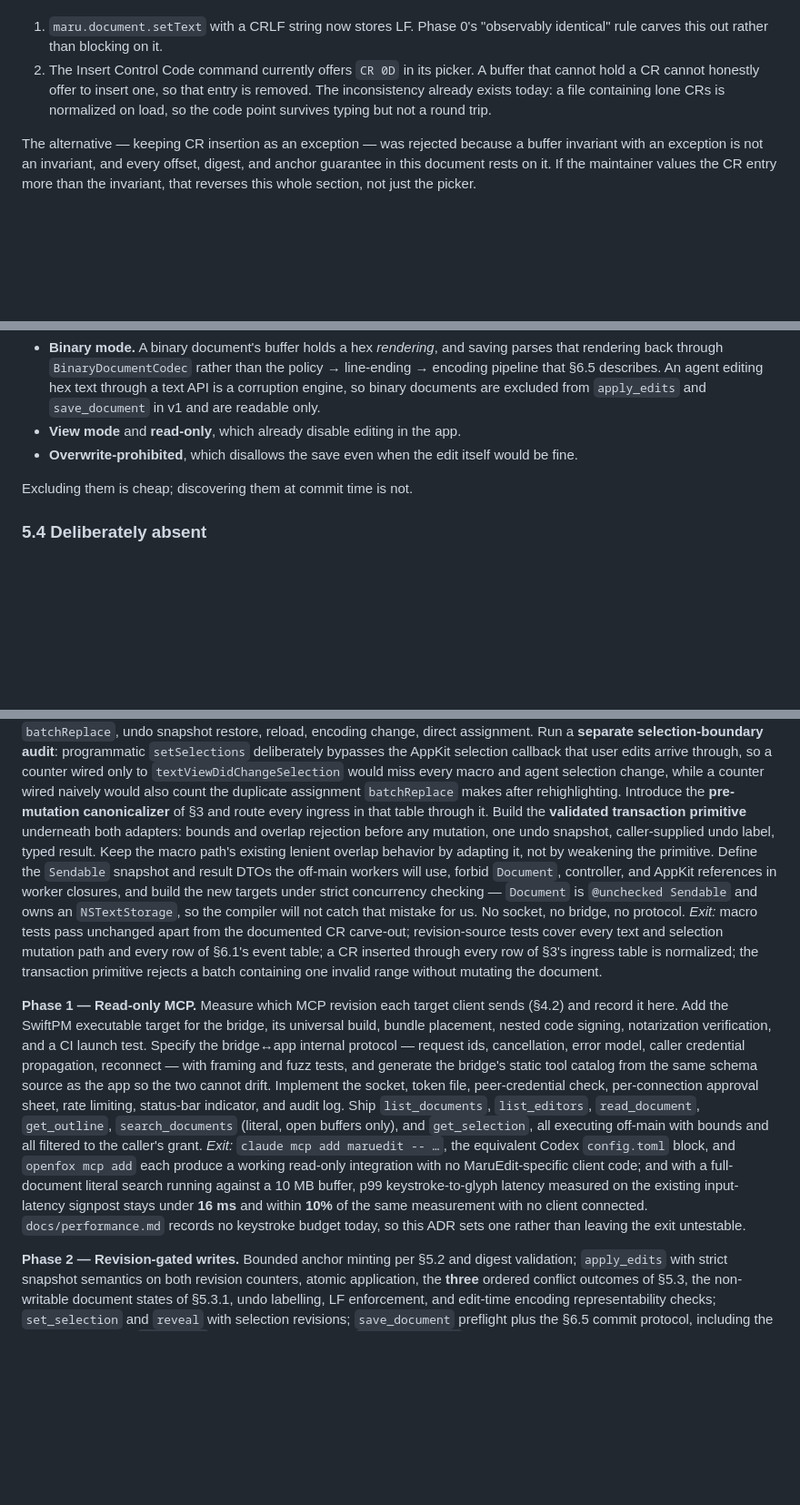
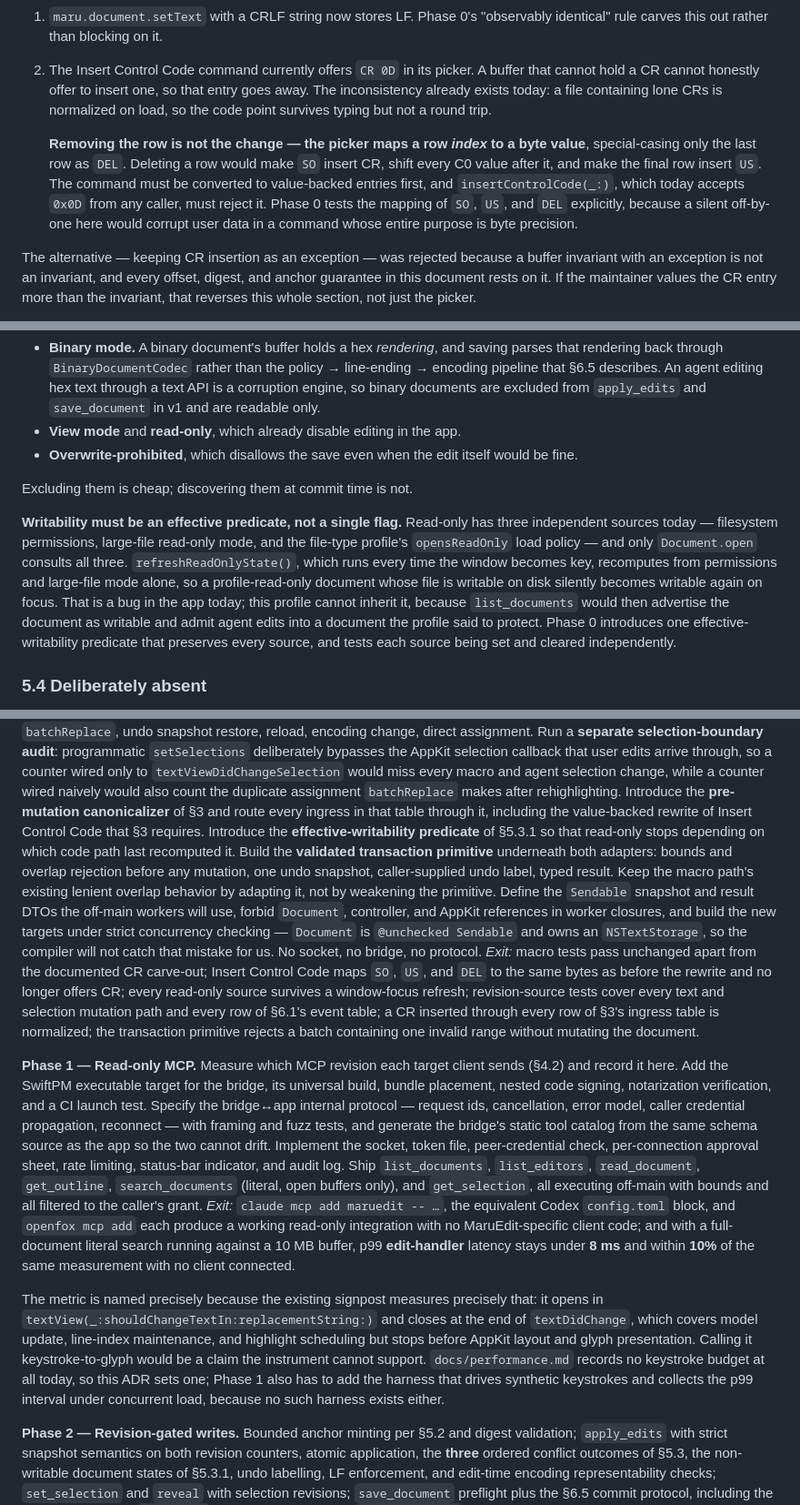
Before and after one commit to tosnetwork/maruedit, a Markdown page: docs/adr-012-ai-agent-automation.md, 3 parts joined by grey strips. Shown at 91% size. Rendered like a GitHub page; blank space fills up the shorter version.

Commit message:
docs: apply the fifth implementation review to the agent automation ADR
Four major findings, no critical ones, all verified against the code:

- Read-only has three independent sources but only document opening consults
  all three; the refresh that runs whenever the window becomes key recomputes
  from filesystem permissions and large-file mode alone, so a profile-read-only
  document on a writable file quietly becomes writable again. Excluding
  non-writable documents at the tool boundary cannot rest on that flag, so the
  ADR now requires one effective-writability predicate that preserves every
  source, introduced in phase zero.
- Removing the carriage-return row from Insert Control Code would have shifted
  every control code after it, because the picker maps a row index directly to a
  byte value and special-cases only the last row. The command must become
  value-backed first, and the helper that still accepts the byte from any caller
  must reject it.
- The phase one latency exit named keystroke-to-glyph latency, which the
  existing signpost cannot measure: it closes at the end of the text-change
  handler, before layout and presentation. The exit now names edit-handler
  latency with a concrete threshold, and phase one owns adding the harness that
  collects it, since none exists.
- The anchor quota is per connection in the contract but was still called per
  client in the test requirements, with no disconnect release.

Cross-references were swept: every section, requirement, principle, and open
question reference resolves.

Co-Authored-By: Claude Opus 5 (1M context) <noreply@anthropic.com>

```diff
--- a/docs/adr-012-ai-agent-automation.md
+++ b/docs/adr-012-ai-agent-automation.md
@@ -227,9 +227,18 @@ That decision has **two** visible consequences, and both are deliberate:
    "observably identical" rule carves this out rather than blocking on it.
 2. The Insert Control Code command currently offers `CR 0D` in its picker. A
    buffer that cannot hold a CR cannot honestly offer to insert one, so that
-   entry is removed. The inconsistency already exists today: a file containing
+   entry goes away. The inconsistency already exists today: a file containing
    lone CRs is normalized on load, so the code point survives typing but not a
    round trip.
+
+   **Removing the row is not the change — the picker maps a row *index* to a
+   byte value**, special-casing only the last row as `DEL`. Deleting a row would
+   make `SO` insert CR, shift every C0 value after it, and make the final row
+   insert `US`. The command must be converted to value-backed entries first, and
+   `insertControlCode(_:)`, which today accepts `0x0D` from any caller, must
+   reject it. Phase 0 tests the mapping of `SO`, `US`, and `DEL` explicitly,
+   because a silent off-by-one here would corrupt user data in a command whose
+   entire purpose is byte precision.
 
 The alternative — keeping CR insertion as an exception — was rejected because a
 buffer invariant with an exception is not an invariant, and every offset,
@@ -659,6 +668,18 @@ a reason, and every write tool rejects them before any other validation:
 
 Excluding them is cheap; discovering them at commit time is not.
 
+**Writability must be an effective predicate, not a single flag.** Read-only has
+three independent sources today — filesystem permissions, large-file read-only
+mode, and the file-type profile's `opensReadOnly` load policy — and only
+`Document.open` consults all three. `refreshReadOnlyState()`, which runs every
+time the window becomes key, recomputes from permissions and large-file mode
+alone, so a profile-read-only document whose file is writable on disk silently
+becomes writable again on focus. That is a bug in the app today; this profile
+cannot inherit it, because `list_documents` would then advertise the document as
+writable and admit agent edits into a document the profile said to protect.
+Phase 0 introduces one effective-writability predicate that preserves every
+source, and tests each source being set and cleared independently.
+
 ### 5.4 Deliberately absent
 
 No `read_file`, `write_file`, `list_directory`, `run_shell`,
@@ -998,7 +1019,10 @@ callback that user edits arrive through, so a counter wired only to
 `textViewDidChangeSelection` would miss every macro and agent selection change,
 while a counter wired naively would also count the duplicate assignment
 `batchReplace` makes after rehighlighting. Introduce the **pre-mutation
-canonicalizer** of §3 and route every ingress in that table through it. Build the
+canonicalizer** of §3 and route every ingress in that table through it,
+including the value-backed rewrite of Insert Control Code that §3 requires.
+Introduce the **effective-writability predicate** of §5.3.1 so that read-only
+stops depending on which code path last recomputed it. Build the
 **validated transaction primitive** underneath both adapters: bounds and overlap
 rejection before any mutation, one undo snapshot, caller-supplied undo label,
 typed result. Keep the macro path's existing lenient overlap behavior by adapting
@@ -1009,6 +1033,9 @@ concurrency checking — `Document` is `@unchecked Sendable` and owns an
 `NSTextStorage`, so the compiler will not catch that mistake for us. No socket,
 no bridge, no protocol.
 *Exit:* macro tests pass unchanged apart from the documented CR carve-out;
+Insert Control Code maps `SO`, `US`, and `DEL` to the same bytes as before the
+rewrite and no longer offers CR; every read-only source survives a
+window-focus refresh;
 revision-source tests cover every text and selection mutation path and every row
 of §6.1's event table; a CR inserted through every row of §3's ingress table is
 normalized; the transaction primitive rejects a batch containing one invalid
@@ -1029,10 +1056,18 @@ executing off-main with bounds and all filtered to the caller's grant.
 *Exit:* `claude mcp add maruedit -- …`, the equivalent Codex `config.toml` block,
 and `openfox mcp add` each produce a working read-only integration with no
 MaruEdit-specific client code; and with a full-document literal search running
-against a 10 MB buffer, p99 keystroke-to-glyph latency measured on the existing
-input-latency signpost stays under **16 ms** and within **10%** of the same
-measurement with no client connected. `docs/performance.md` records no keystroke
-budget today, so this ADR sets one rather than leaving the exit untestable.
+against a 10 MB buffer, p99 **edit-handler** latency stays under **8 ms** and
+within **10%** of the same measurement with no client connected.
+
+The metric is named precisely because the existing signpost measures precisely
+that: it opens in `textView(_:shouldChangeTextIn:replacementString:)` and closes
+at the end of `textDidChange`, which covers model update, line-index
+maintenance, and highlight scheduling but stops before AppKit layout and glyph
+presentation. Calling it keystroke-to-glyph would be a claim the instrument
+cannot support. `docs/performance.md` records no keystroke budget at all today,
+so this ADR sets one; Phase 1 also has to add the harness that drives synthetic
+keystrokes and collects the p99 interval under concurrent load, because no such
+harness exists either.
 
 **Phase 2 — Revision-gated writes.**
 Bounded anchor minting per §5.2 and digest validation; `apply_edits` with strict
```
Also changed, not shown: other parts of docs/adr-012-ai-agent-automation.md (+3 -2 lines).
